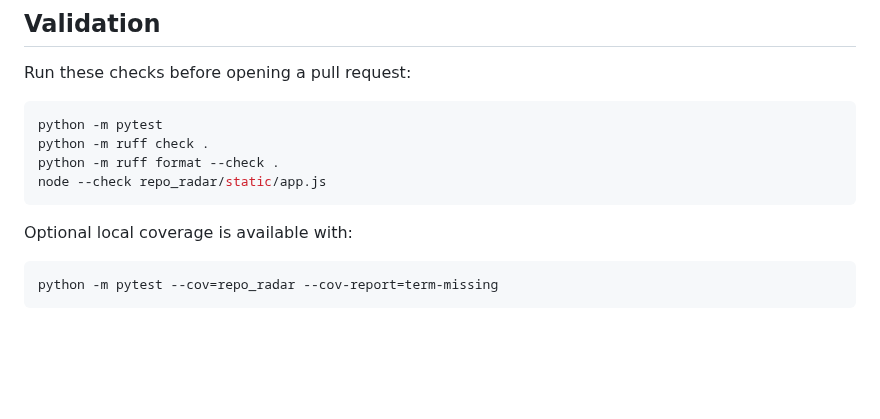
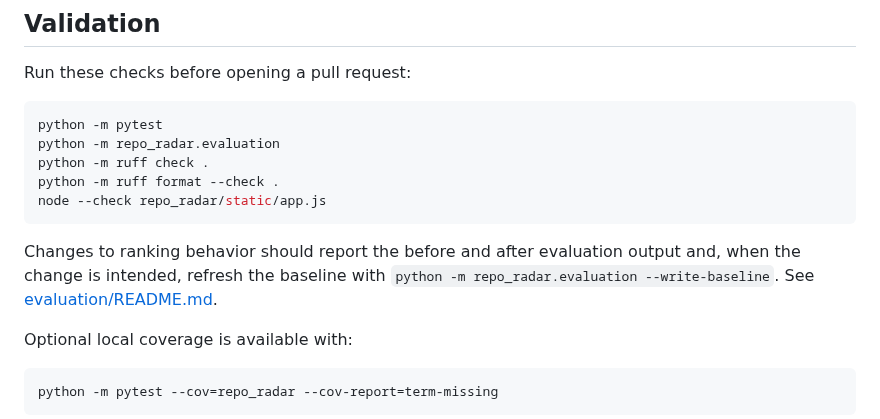
Before and after one commit to quangshuynh/repo-radar, a Markdown page: CONTRIBUTING.md, the part around the change. Drawn GitHub-style; blank space fills up the shorter version.

````diff
--- a/CONTRIBUTING.md
+++ b/CONTRIBUTING.md
@@ -18,10 +18,13 @@ Run these checks before opening a pull request:
 
 ```bash
 python -m pytest
+python -m repo_radar.evaluation
 python -m ruff check .
 python -m ruff format --check .
 node --check repo_radar/static/app.js
 ```
+
+Changes to ranking behavior should report the before and after evaluation output and, when the change is intended, refresh the baseline with `python -m repo_radar.evaluation --write-baseline`. See [evaluation/README.md](evaluation/README.md).
 
 Optional local coverage is available with:
 
````
Also changed, not shown: README.md (+12 -0 lines), evaluation/README.md (added, +128 -0 lines), docs/repo-radar-logo.png (added), 8 other files.
